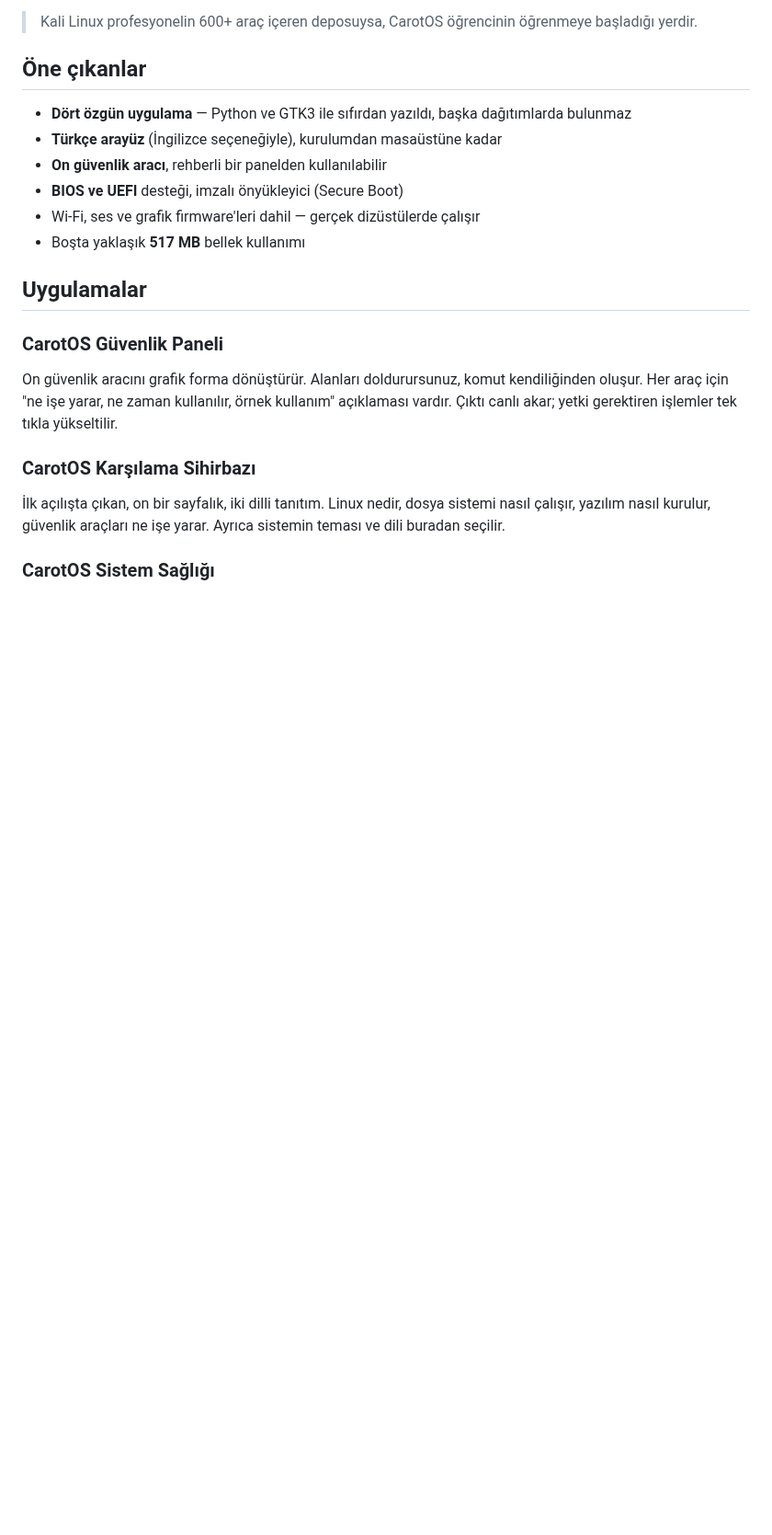
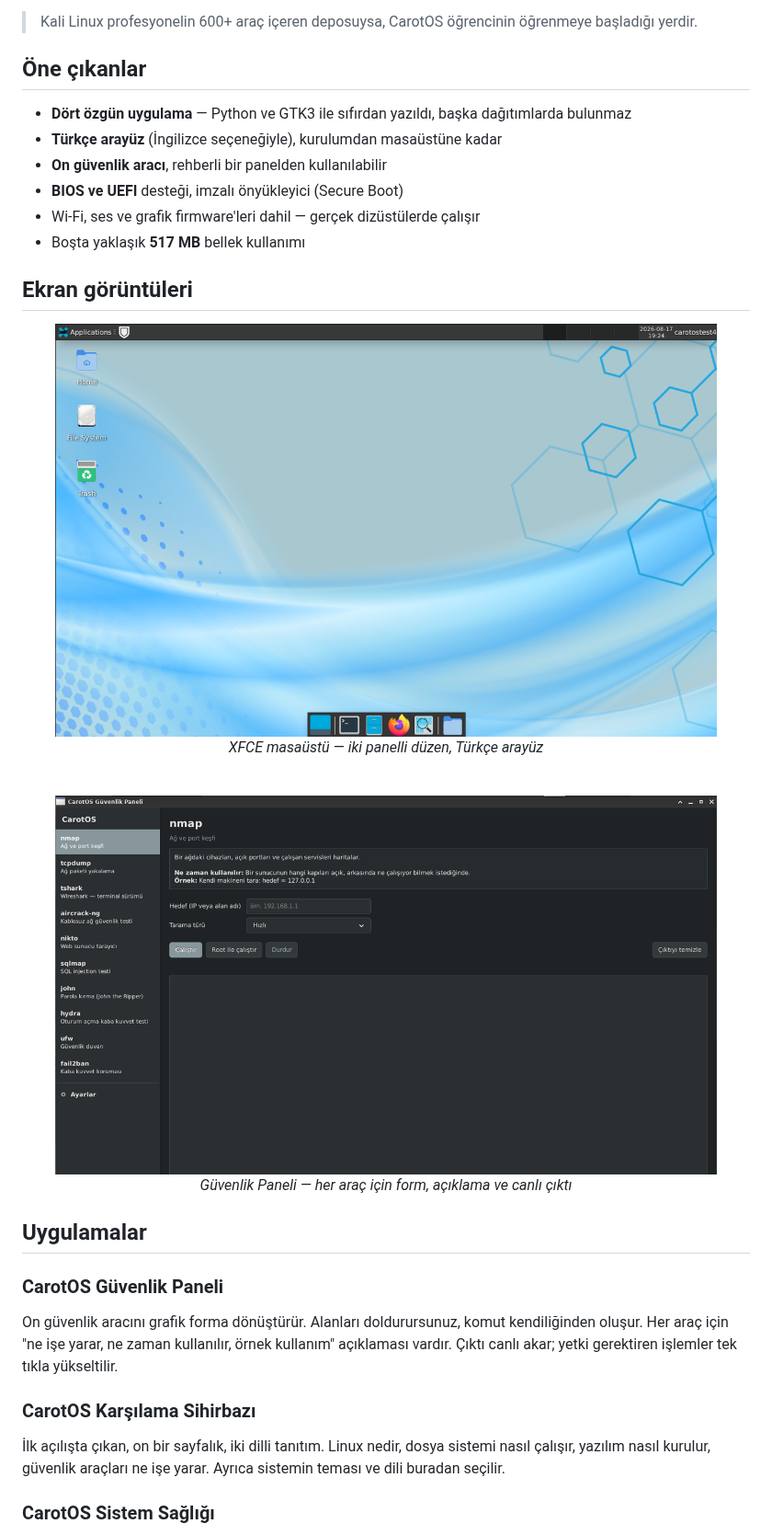
Before and after one commit to MiracLight/CarotOS, a Markdown page: README.md, the part around one of its changes. Shown at 92% size. GitHub-like rendering; pictures changed too: docs/screenshots/desktop.png (added), docs/screenshots/panel.png (added); blank space fills up the shorter version.

Commit message:
README'ye ekran goruntuleri eklendi

```diff
--- a/README.md
+++ b/README.md
@@ -33,3 +33,18 @@ anlatılmış.**
 - **BIOS ve UEFI** desteği, imzalı önyükleyici (Secure Boot)
 - Wi-Fi, ses ve grafik firmware'leri dahil — gerçek dizüstülerde çalışır
 - Boşta yaklaşık **517 MB** bellek kullanımı
+
+## Ekran görüntüleri
+
+<div align="center">
+
+<img src="docs/screenshots/desktop.png" alt="CarotOS masaüstü" width="720">
+
+*XFCE masaüstü — iki panelli düzen, Türkçe arayüz*
+
+<br>
+
+<img src="docs/screenshots/panel.png" alt="CarotOS Güvenlik Paneli" width="720">
+
+*Güvenlik Paneli — her araç için form, açıklama ve canlı çıktı*
+
```
Also changed, not shown: other parts of README.md (+1 -0 lines).
